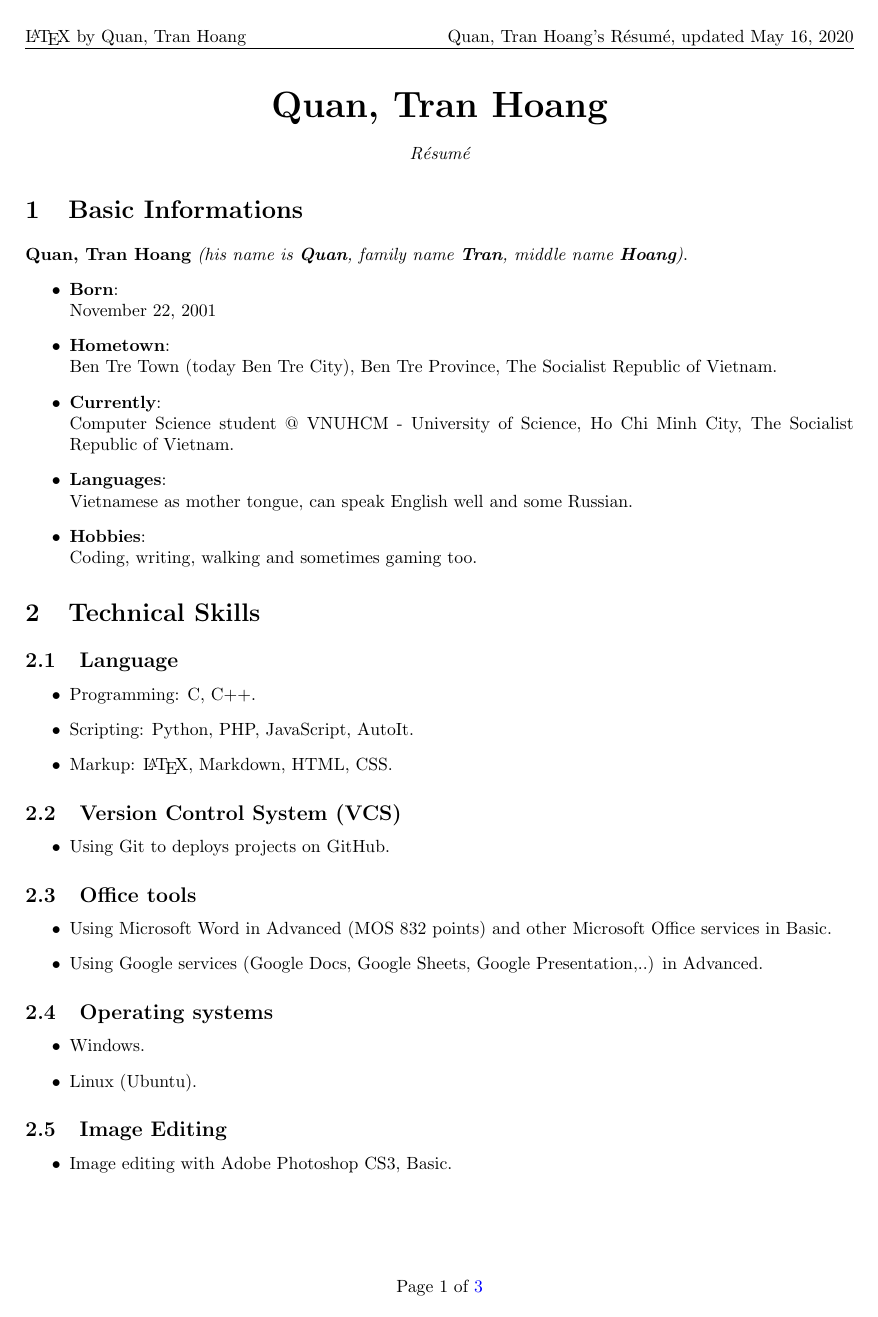
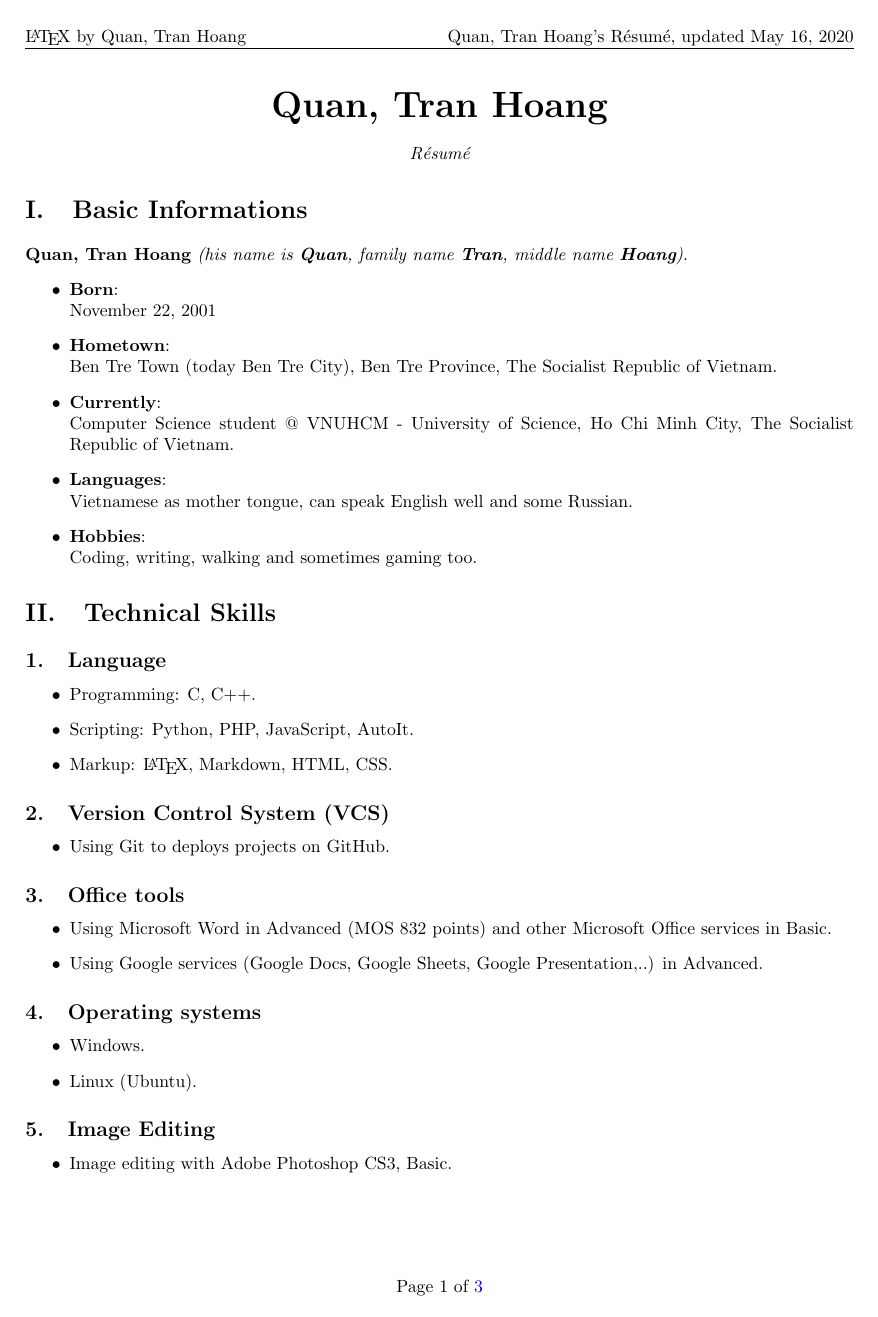
Before and after one commit to khongsomeo/latex-products, a LaTeX CV (resume/sample_resume.tex): page 1 of 3. Compiled offline with pdfLaTeX.

Commit message:
add some numbering style.

```diff
--- a/resume/sample_resume.tex
+++ b/resume/sample_resume.tex
@@ -24,6 +24,10 @@
         \itshape{R\'esum\'e}
     \end{center}
 }
+
+% Styles for the section
+\renewcommand{\thesection}{\Roman{section}.}
+\renewcommand{\thesubsection}{\arabic{subsection}.}
 
 \begin{document}
     \author{Quan, Tran Hoang}
```
